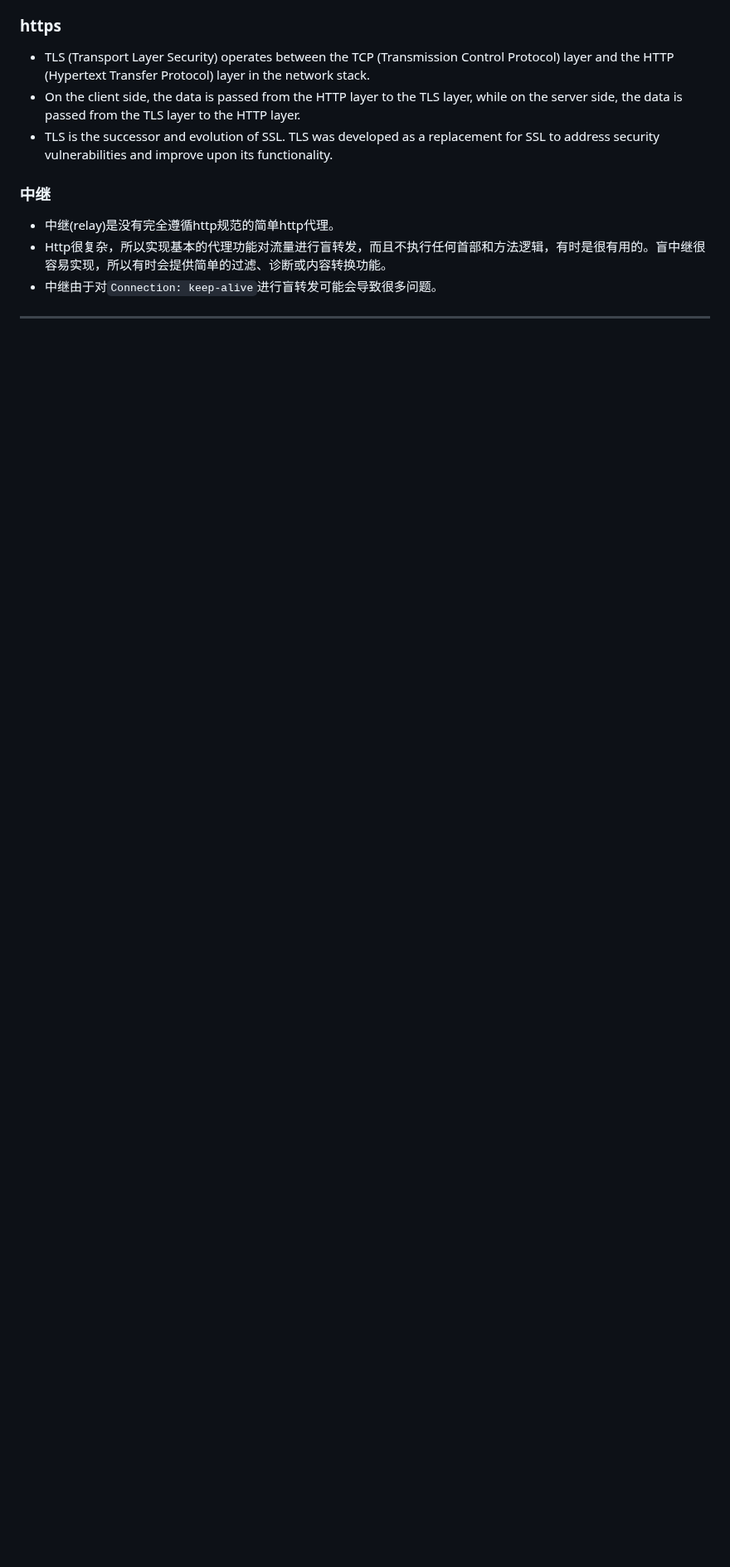
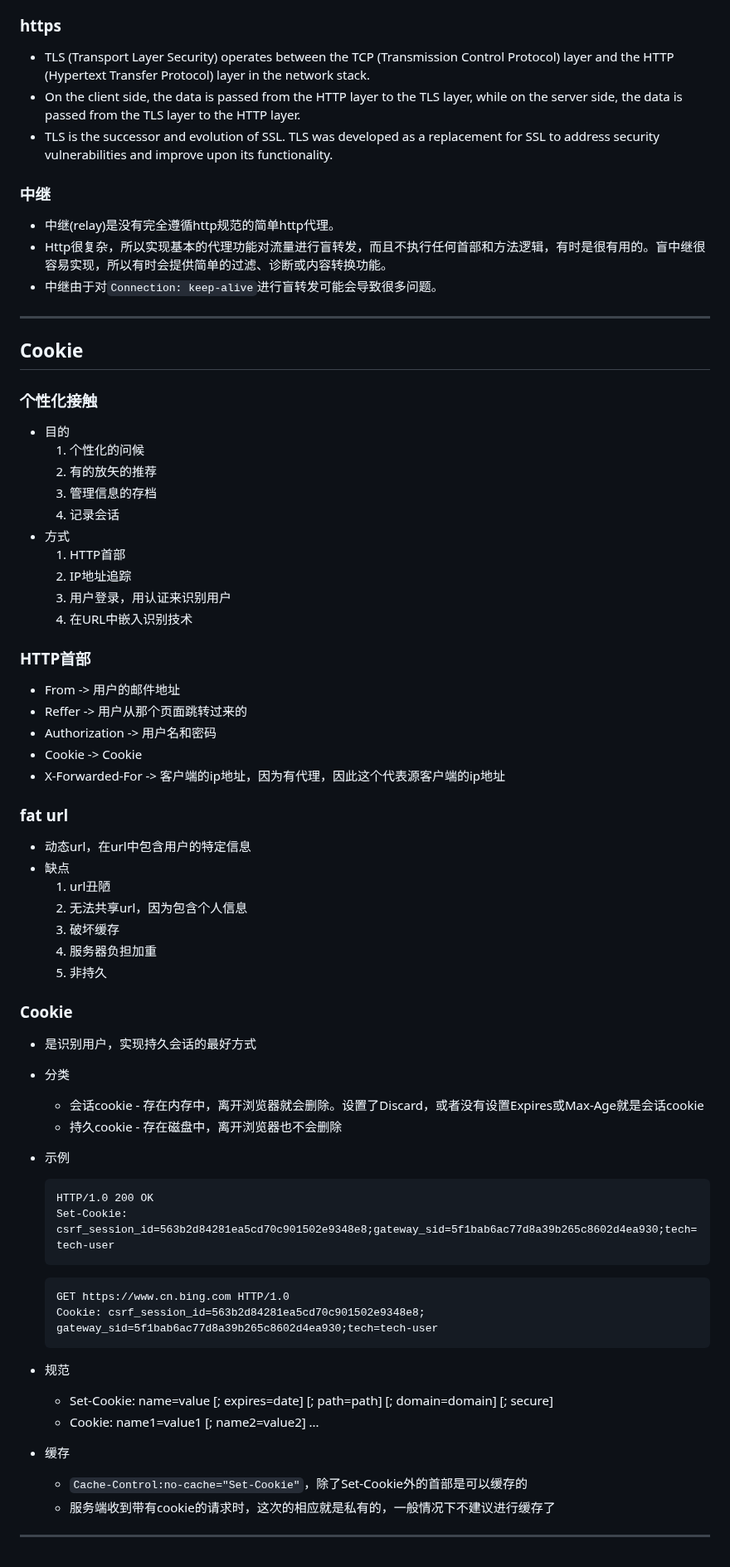
Before and after one commit to Ran-Mori/study-notes, a Markdown page: http.md, the part around the change. Shown at 83% size. Rendered like a GitHub page; blank space fills up the shorter version.

Commit message:
learn(http): cookie

````diff
--- a/http.md
+++ b/http.md
@@ -480,3 +480,69 @@
 * 中继由于对`Connection: keep-alive`进行盲转发可能会导致很多问题。
 
 ***
+
+## Cookie
+
+### 个性化接触
+
+* 目的
+  1. 个性化的问候
+  2. 有的放矢的推荐
+  3. 管理信息的存档
+  4. 记录会话
+* 方式
+  1. HTTP首部
+  2. IP地址追踪
+  3. 用户登录，用认证来识别用户
+  4. 在URL中嵌入识别技术
+
+### HTTP首部
+
+* From -> 用户的邮件地址
+* Reffer -> 用户从那个页面跳转过来的
+* Authorization -> 用户名和密码
+* Cookie -> Cookie
+* X-Forwarded-For -> 客户端的ip地址，因为有代理，因此这个代表源客户端的ip地址
+
+### fat url
+
+* 动态url，在url中包含用户的特定信息
+* 缺点
+  1. url丑陋
+  2. 无法共享url，因为包含个人信息
+  3. 破坏缓存
+  4. 服务器负担加重
+  5. 非持久
+
+### Cookie
+
+* 是识别用户，实现持久会话的最好方式
+
+* 分类
+
+  * 会话cookie - 存在内存中，离开浏览器就会删除。设置了Discard，或者没有设置Expires或Max-Age就是会话cookie
+  * 持久cookie - 存在磁盘中，离开浏览器也不会删除
+
+* 示例
+
+  ```http
+  HTTP/1.0 200 OK
+  Set-Cookie: csrf_session_id=563b2d84281ea5cd70c901502e9348e8;gateway_sid=5f1bab6ac77d8a39b265c8602d4ea930;tech=tech-user
+  ```
+
+  ```http
+  GET https://www.cn.bing.com HTTP/1.0
+  Cookie: csrf_session_id=563b2d84281ea5cd70c901502e9348e8; gateway_sid=5f1bab6ac77d8a39b265c8602d4ea930;tech=tech-user
+  ```
+
+* 规范
+
+  * Set-Cookie: name=value [; expires=date] [; path=path] [; domain=domain] [; secure]
+  * Cookie: name1=value1 [; name2=value2] ...
+
+* 缓存
+
+  * `Cache-Control:no-cache="Set-Cookie"`，除了Set-Cookie外的首部是可以缓存的
+  * 服务端收到带有cookie的请求时，这次的相应就是私有的，一般情况下不建议进行缓存了
+
+***
````
